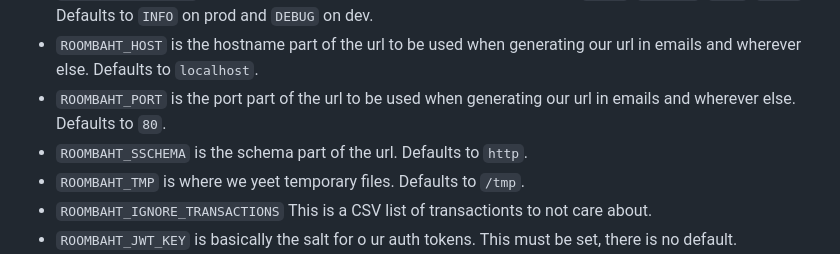
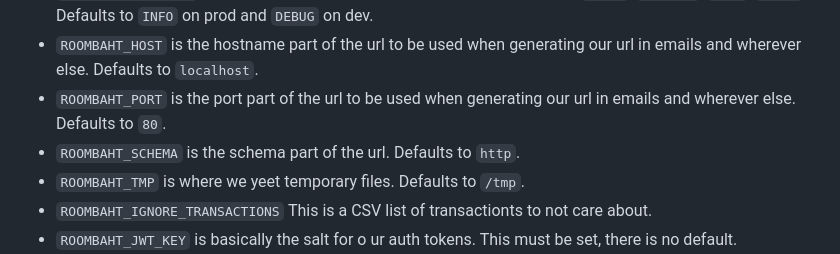
Before and after one commit to Index01/RoomBot, a Markdown page: README.md, the part around the change. Drawn GitHub-style.

Commit message:
fix typoe

```diff
--- a/README.md
+++ b/README.md
@@ -28,7 +28,7 @@ Configuration is handled through environment variables, which are stored encrypt
 * `ROOMBAHT_LOGLEVEL` Controls the Python log level. Should be set to one of `ERROR`, `WARNING`, `INFO`, `DEBUG`. Defaults to `INFO` on prod and `DEBUG` on dev.
 * `ROOMBAHT_HOST` is the hostname part of the url to be used when generating our url in emails and wherever else. Defaults to `localhost`.
 * `ROOMBAHT_PORT` is the port part of the url to be used when generating our url in emails and wherever else. Defaults to `80`.
-* `ROOMBAHT_SSCHEMA` is the schema part of the url. Defaults to `http`.
+* `ROOMBAHT_SCHEMA` is the schema part of the url. Defaults to `http`.
 * `ROOMBAHT_TMP` is where we yeet temporary files. Defaults to `/tmp`.
 * `ROOMBAHT_IGNORE_TRANSACTIONS` This is a CSV list of transactionts to not care about.
 * `ROOMBAHT_JWT_KEY` is basically the salt for o ur auth tokens. This must be set, there is no default.
```
